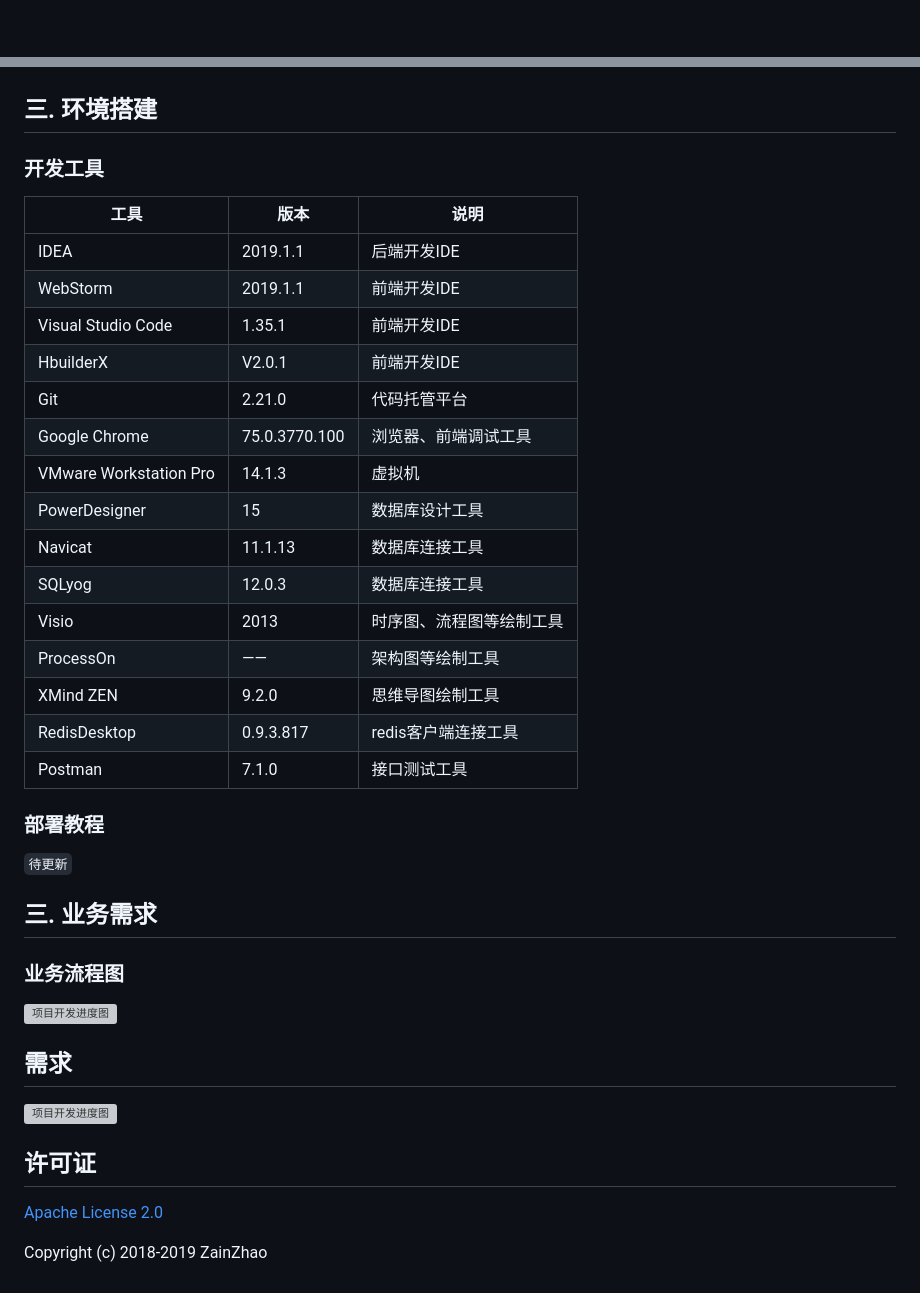
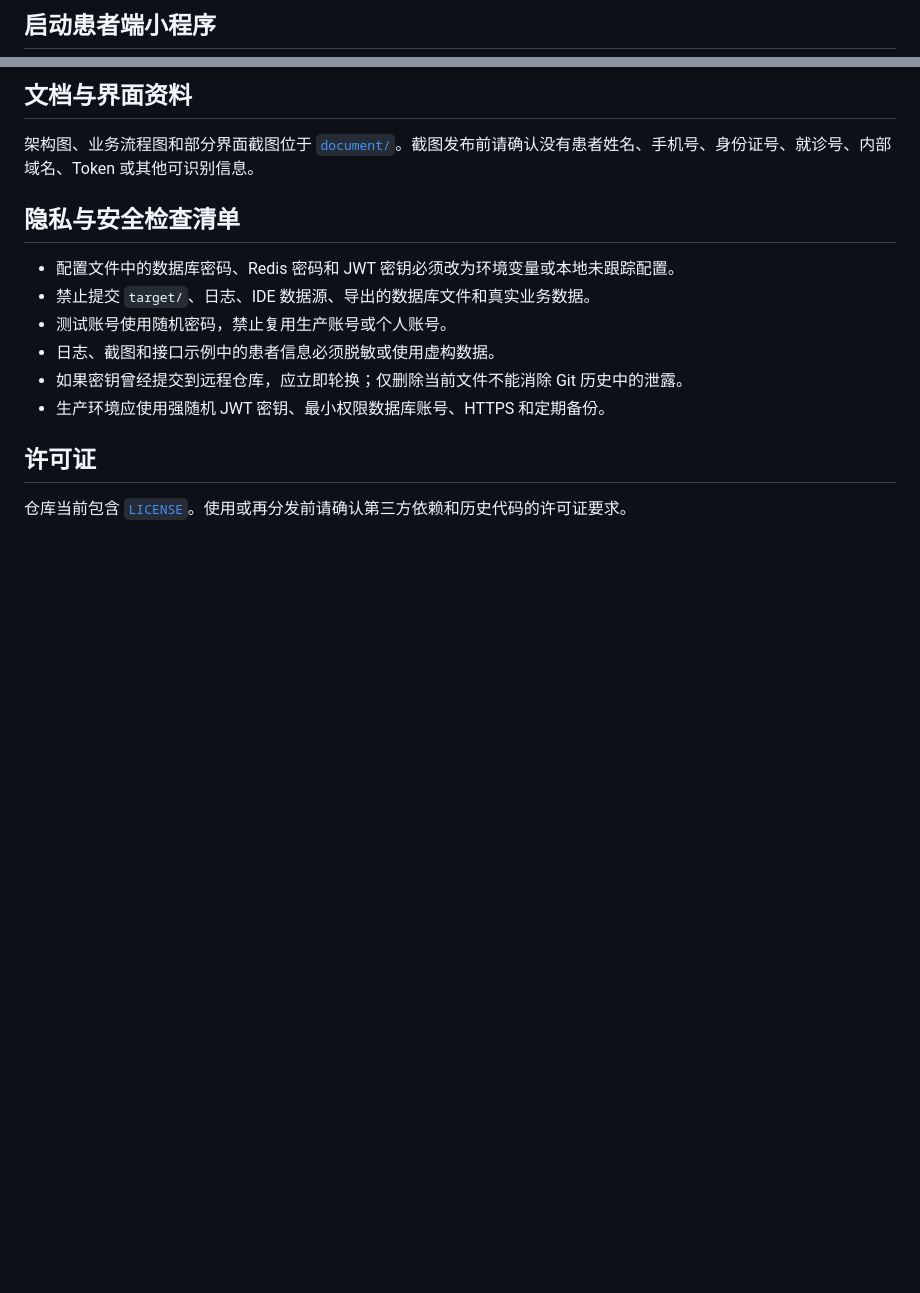
Before and after one commit to TaoZZXX/His, a Markdown page: README.md, 2 parts joined by grey strips. Rendered like a GitHub page; blank space fills up the shorter version; grey boxes are pictures that could not be loaded.

```diff
--- a/README.md
+++ b/README.md
@@ -105,2 +102,3 @@ HIS 项目致力于打造一个完整的医疗系统，采用现阶段流行技
 
+## 启动患者端小程序
 
@@ -123,46 +109,17 @@ HIS 项目致力于打造一个完整的医疗系统，采用现阶段流行技
 
+## 文档与界面资料
 
+架构图、业务流程图和部分界面截图位于 [`document/`](document/)。截图发布前请确认没有患者姓名、手机号、身份证号、就诊号、内部域名、Token 或其他可识别信息。
 
+## 隐私与安全检查清单
 
-
-## 三. 环境搭建
-
-### 开发工具
-
-| 工具                     | 版本          | 说明                     |
-| ------------------------ | ------------- | ------------------------ |
-| IDEA                     | 2019.1.1      | 后端开发IDE              |
-| WebStorm                 | 2019.1.1      | 前端开发IDE              |
-| Visual   Studio Code     | 1.35.1        | 前端开发IDE              |
-| HbuilderX                | V2.0.1        | 前端开发IDE              |
-| Git                      | 2.21.0        | 代码托管平台             |
-| Google   Chrome          | 75.0.3770.100 | 浏览器、前端调试工具     |
-| VMware   Workstation Pro | 14.1.3        | 虚拟机                   |
-| PowerDesigner            | 15            | 数据库设计工具           |
-| Navicat                  | 11.1.13       | 数据库连接工具           |
-| SQLyog                   | 12.0.3        | 数据库连接工具           |
-| Visio                    | 2013          | 时序图、流程图等绘制工具 |
-| ProcessOn                | ——            | 架构图等绘制工具         |
-| XMind   ZEN              | 9.2.0         | 思维导图绘制工具         |
-| RedisDesktop             | 0.9.3.817     | redis客户端连接工具      |
-| Postman                  | 7.1.0         | 接口测试工具             |
-
-### 部署教程
-
-``待更新``
-
-## 三. 业务需求
-
-### 业务流程图
-
-![项目开发进度图](document/picture/业务流程图.png)
-
-## 需求
-
-![项目开发进度图](document/picture/需求思维图.png)
+- 配置文件中的数据库密码、Redis 密码和 JWT 密钥必须改为环境变量或本地未跟踪配置。
+- 禁止提交 `target/`、日志、IDE 数据源、导出的数据库文件和真实业务数据。
+- 测试账号使用随机密码，禁止复用生产账号或个人账号。
+- 日志、截图和接口示例中的患者信息必须脱敏或使用虚构数据。
+- 如果密钥曾经提交到远程仓库，应立即轮换；仅删除当前文件不能消除 Git 历史中的泄露。
+- 生产环境应使用强随机 JWT 密钥、最小权限数据库账号、HTTPS 和定期备份。
 
 ## 许可证
 
-[Apache License 2.0](https://github.com/macrozheng/mall/blob/master/LICENSE)
-
-Copyright (c) 2018-2019 ZainZhao
+仓库当前包含 [`LICENSE`](LICENSE)。使用或再分发前请确认第三方依赖和历史代码的许可证要求。
```
Also changed, not shown: other parts of README.md (+78 -93 lines).
